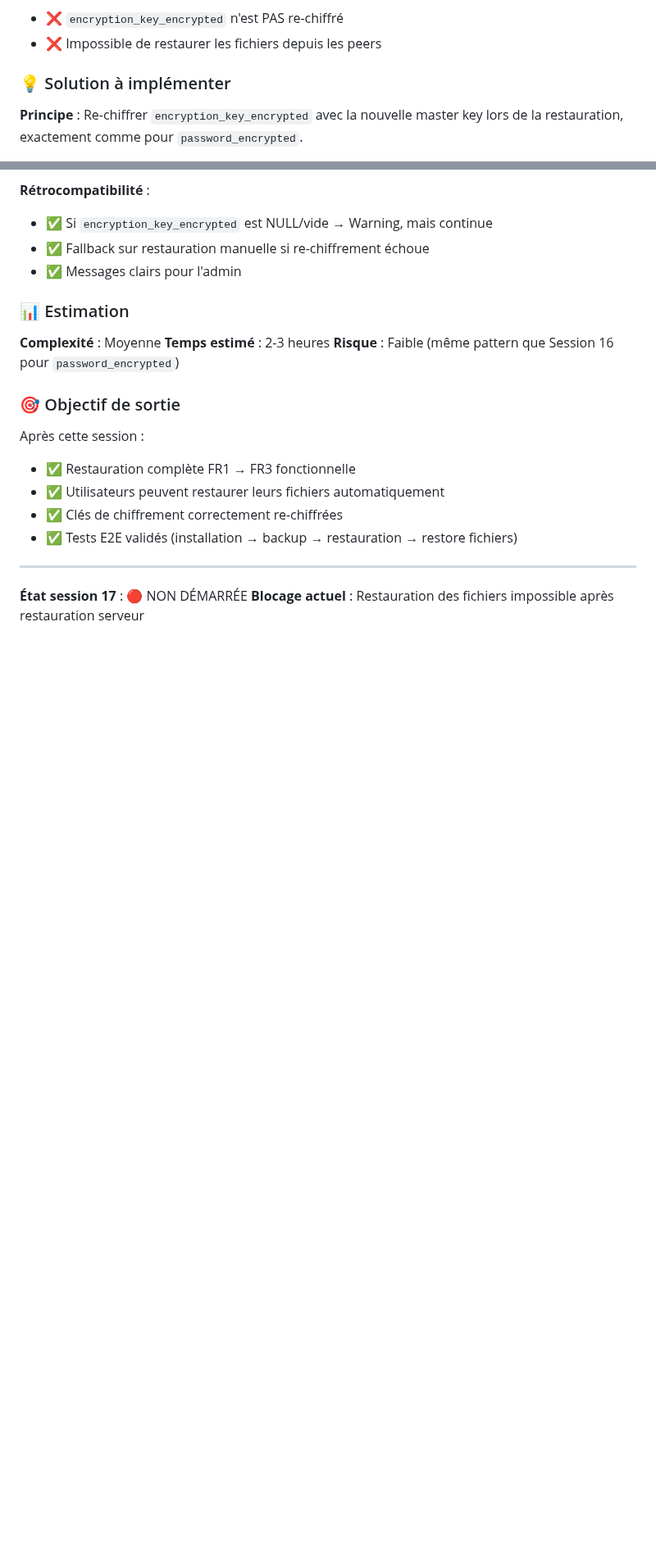
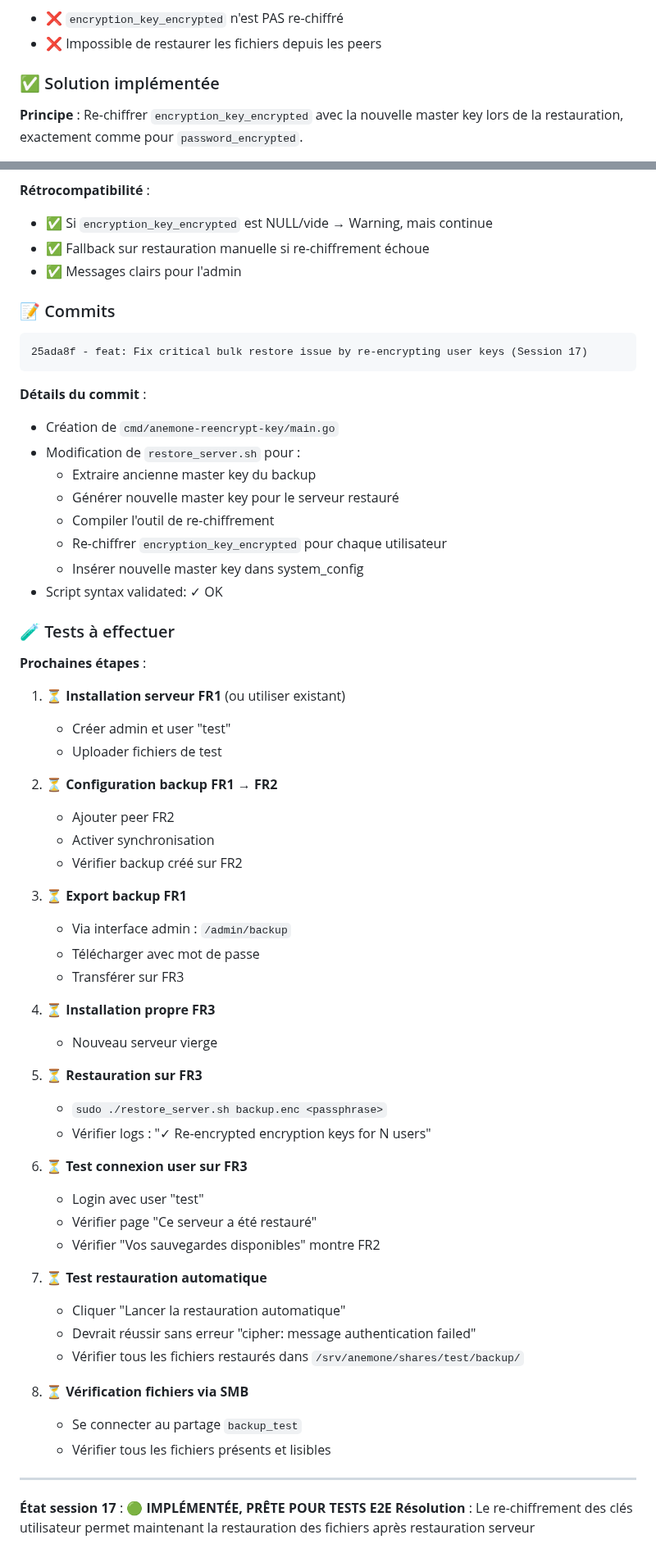
Before and after one commit to juste-un-gars/anemone, a Markdown page: SESSION_STATE.md, 2 parts joined by grey strips. Shown at 82% size. Rendered like a GitHub page; blank space fills up the shorter version.

````diff
--- a/SESSION_STATE.md
+++ b/SESSION_STATE.md
@@ -1241,7 +1241,7 @@ Fichiers utilisateur (backup sur pairs distants)
 - ❌ `encryption_key_encrypted` n'est PAS re-chiffré
 - ❌ Impossible de restaurer les fichiers depuis les peers
 
-### 💡 Solution à implémenter
+### ✅ Solution implémentée
 
 **Principe** : Re-chiffrer `encryption_key_encrypted` avec la nouvelle master key lors de la restauration, exactement comme pour `password_encrypted`.
 
@@ -1431,21 +1388,61 @@ Fichiers utilisateur (backup sur pairs distants)
 - ✅ Fallback sur restauration manuelle si re-chiffrement échoue
 - ✅ Messages clairs pour l'admin
 
-### 📊 Estimation
+### 📝 Commits
 
-**Complexité** : Moyenne
-**Temps estimé** : 2-3 heures
-**Risque** : Faible (même pattern que Session 16 pour `password_encrypted`)
+```
+25ada8f - feat: Fix critical bulk restore issue by re-encrypting user keys (Session 17)
+```
 
-### 🎯 Objectif de sortie
+**Détails du commit** :
+- Création de `cmd/anemone-reencrypt-key/main.go`
+- Modification de `restore_server.sh` pour :
+  - Extraire ancienne master key du backup
+  - Générer nouvelle master key pour le serveur restauré
+  - Compiler l'outil de re-chiffrement
+  - Re-chiffrer `encryption_key_encrypted` pour chaque utilisateur
+  - Insérer nouvelle master key dans system_config
+- Script syntax validated: ✓ OK
 
-Après cette session :
-- ✅ Restauration complète FR1 → FR3 fonctionnelle
-- ✅ Utilisateurs peuvent restaurer leurs fichiers automatiquement
-- ✅ Clés de chiffrement correctement re-chiffrées
-- ✅ Tests E2E validés (installation → backup → restauration → restore fichiers)
+### 🧪 Tests à effectuer
+
+**Prochaines étapes** :
+1. ⏳ **Installation serveur FR1** (ou utiliser existant)
+   - Créer admin et user "test"
+   - Uploader fichiers de test
+
+2. ⏳ **Configuration backup FR1 → FR2**
+   - Ajouter peer FR2
+   - Activer synchronisation
+   - Vérifier backup créé sur FR2
+
+3. ⏳ **Export backup FR1**
+   - Via interface admin : `/admin/backup`
+   - Télécharger avec mot de passe
+   - Transférer sur FR3
+
+4. ⏳ **Installation propre FR3**
+   - Nouveau serveur vierge
+
+5. ⏳ **Restauration sur FR3**
+   - `sudo ./restore_server.sh backup.enc <passphrase>`
+   - Vérifier logs : "✓ Re-encrypted encryption keys for N users"
+
+6. ⏳ **Test connexion user sur FR3**
+   - Login avec user "test"
+   - Vérifier page "Ce serveur a été restauré"
+   - Vérifier "Vos sauvegardes disponibles" montre FR2
+
+7. ⏳ **Test restauration automatique**
+   - Cliquer "Lancer la restauration automatique"
+   - Devrait réussir sans erreur "cipher: message authentication failed"
+   - Vérifier tous les fichiers restaurés dans `/srv/anemone/shares/test/backup/`
+
+8. ⏳ **Vérification fichiers via SMB**
+   - Se connecter au partage `backup_test`
+   - Vérifier tous les fichiers présents et lisibles
 
 ---
 
-**État session 17** : 🔴 NON DÉMARRÉE
-**Blocage actuel** : Restauration des fichiers impossible après restauration serveur
+**État session 17** : 🟢 **IMPLÉMENTÉE, PRÊTE POUR TESTS E2E**
+**Résolution** : Le re-chiffrement des clés utilisateur permet maintenant la restauration des fichiers après restauration serveur
````
Also changed, not shown: other parts of SESSION_STATE.md (+12 -55 lines).
